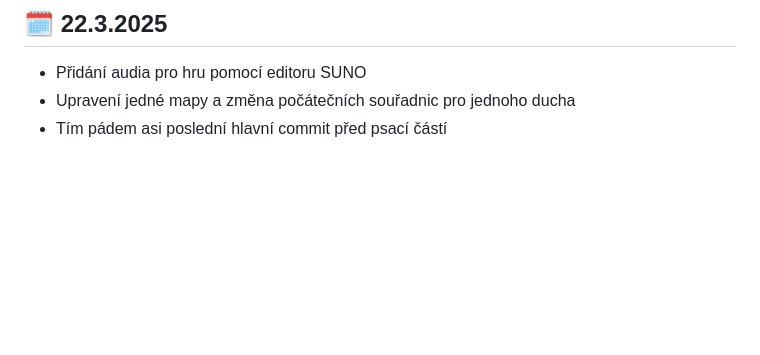
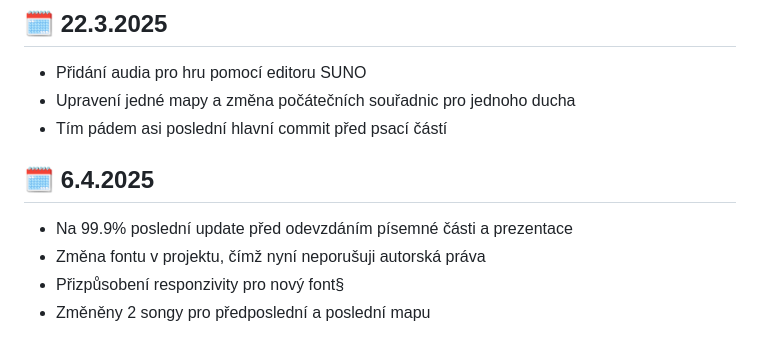
Before and after one commit to ondrejfila6969/Pacman---rocnikova-prace, a Markdown page: README.md, the part around the change. Rendered like a GitHub page; blank space fills up the shorter version.

```diff
--- a/README.md
+++ b/README.md
@@ -163,3 +163,9 @@ P.S. Jestli v následující době dojde k jakémukoliv problému, tak na to ře
 - Přidání audia pro hru pomocí editoru SUNO
 - Upravení jedné mapy a změna počátečních souřadnic pro jednoho ducha
 - Tím pádem asi poslední hlavní commit před psací částí
+
+## 🗓️ 6.4.2025
+- Na 99.9% poslední update před odevzdáním písemné části a prezentace
+- Změna fontu v projektu, čímž nyní neporušuji autorská práva
+- Přizpůsobení responzivity pro nový font§
+- Změněny 2 songy pro předposlední a poslední mapu
```
